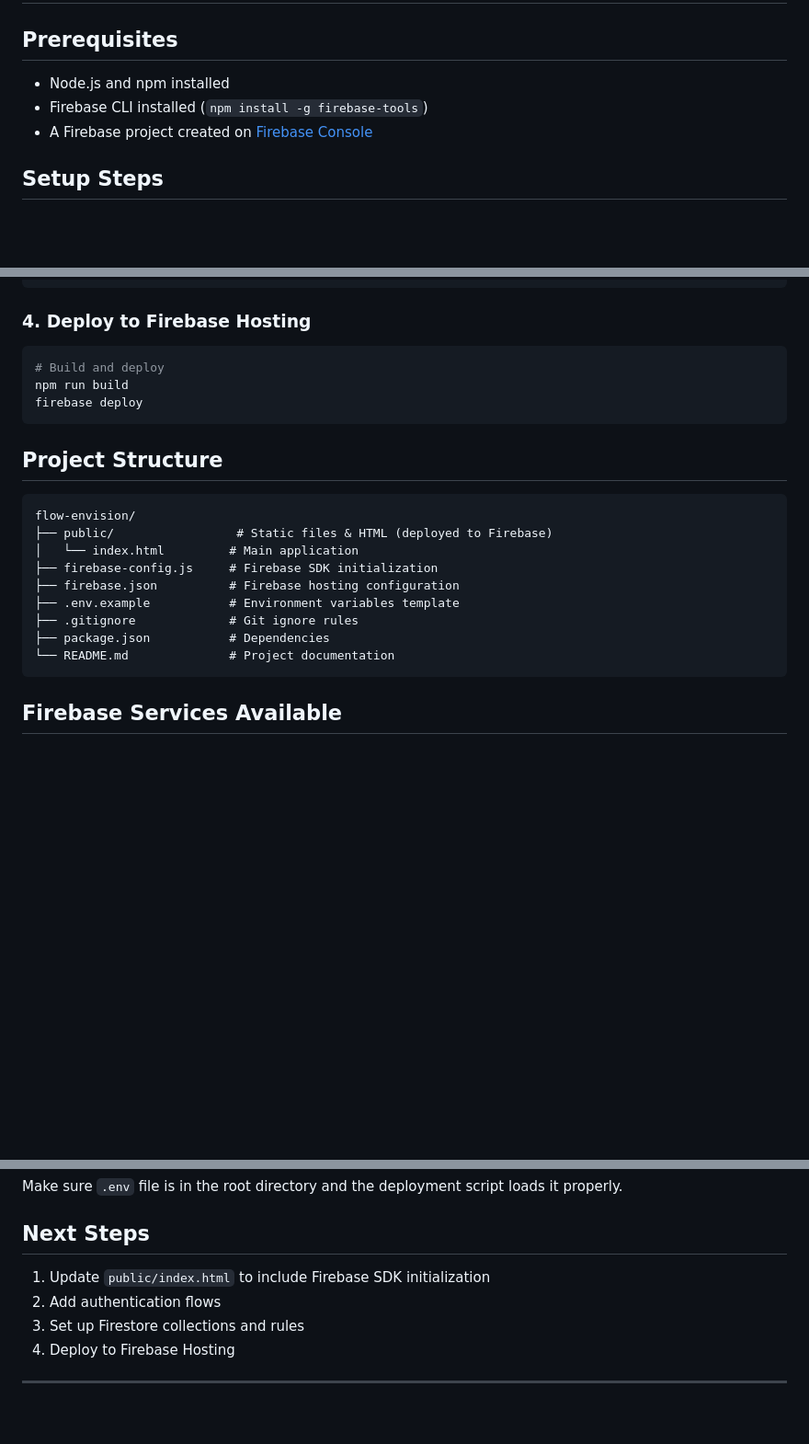
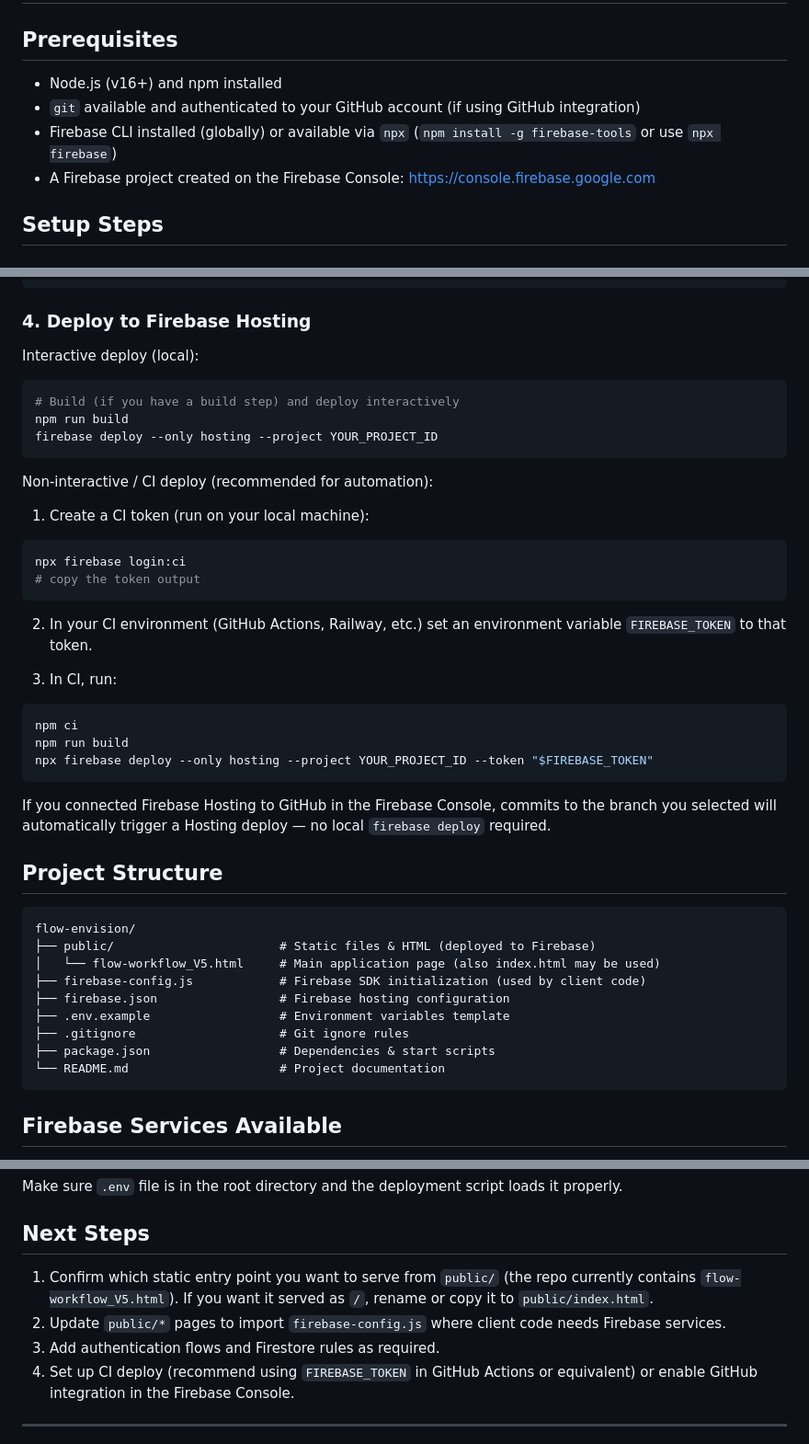
Before and after one commit to avireddy0/flow-envision, a Markdown page: FIREBASE_SETUP.md, 3 parts joined by grey strips. Shown: that part at 92% size. GitHub-like rendering; blank space fills up the shorter version.

Commit message:
Improve FIREBASE_SETUP.md: clarify prerequisites, hosting file, CI deploy instructions

````diff
--- a/FIREBASE_SETUP.md
+++ b/FIREBASE_SETUP.md
@@ -1,9 +1,10 @@
 # Firebase Setup Guide for Flow-Envision
 
 ## Prerequisites
-- Node.js and npm installed
-- Firebase CLI installed (`npm install -g firebase-tools`)
-- A Firebase project created on [Firebase Console](https://console.firebase.google.com)
+- Node.js (v16+) and npm installed
+- `git` available and authenticated to your GitHub account (if using GitHub integration)
+- Firebase CLI installed (globally) or available via `npx` (`npm install -g firebase-tools` or use `npx firebase`)
+- A Firebase project created on the Firebase Console: https://console.firebase.google.com
 
 ## Setup Steps
 
@@ -49,23 +50,47 @@ firebase init
 ```
 
 ### 4. Deploy to Firebase Hosting
+
+Interactive deploy (local):
+
 ```bash
-# Build and deploy
+# Build (if you have a build step) and deploy interactively
 npm run build
-firebase deploy
+firebase deploy --only hosting --project YOUR_PROJECT_ID
 ```
+
+Non-interactive / CI deploy (recommended for automation):
+
+1. Create a CI token (run on your local machine):
+
+```bash
+npx firebase login:ci
+# copy the token output
+```
+
+2. In your CI environment (GitHub Actions, Railway, etc.) set an environment variable `FIREBASE_TOKEN` to that token.
+
+3. In CI, run:
+
+```bash
+npm ci
+npm run build
+npx firebase deploy --only hosting --project YOUR_PROJECT_ID --token "$FIREBASE_TOKEN"
+```
+
+If you connected Firebase Hosting to GitHub in the Firebase Console, commits to the branch you selected will automatically trigger a Hosting deploy — no local `firebase deploy` required.
 
 ## Project Structure
 ```
 flow-envision/
-├── public/                 # Static files & HTML (deployed to Firebase)
-│   └── index.html         # Main application
-├── firebase-config.js     # Firebase SDK initialization
-├── firebase.json          # Firebase hosting configuration
-├── .env.example           # Environment variables template
-├── .gitignore             # Git ignore rules
-├── package.json           # Dependencies
-└── README.md              # Project documentation
+├── public/                       # Static files & HTML (deployed to Firebase)
+│   └── flow-workflow_V5.html     # Main application page (also index.html may be used)
+├── firebase-config.js            # Firebase SDK initialization (used by client code)
+├── firebase.json                 # Firebase hosting configuration
+├── .env.example                  # Environment variables template
+├── .gitignore                    # Git ignore rules
+├── package.json                  # Dependencies & start scripts
+└── README.md                     # Project documentation
 ```
 
 ## Firebase Services Available
@@ -121,9 +146,9 @@ firebase deploy --force
 Make sure `.env` file is in the root directory and the deployment script loads it properly.
 
 ## Next Steps
-1. Update `public/index.html` to include Firebase SDK initialization
-2. Add authentication flows
-3. Set up Firestore collections and rules
-4. Deploy to Firebase Hosting
+1. Confirm which static entry point you want to serve from `public/` (the repo currently contains `flow-workflow_V5.html`). If you want it served as `/`, rename or copy it to `public/index.html`.
+2. Update `public/*` pages to import `firebase-config.js` where client code needs Firebase services.
+3. Add authentication flows and Firestore rules as required.
+4. Set up CI deploy (recommend using `FIREBASE_TOKEN` in GitHub Actions or equivalent) or enable GitHub integration in the Firebase Console.
 
 ---
````
Also changed, not shown: other parts of FIREBASE_SETUP.md (+1 -1 lines).
